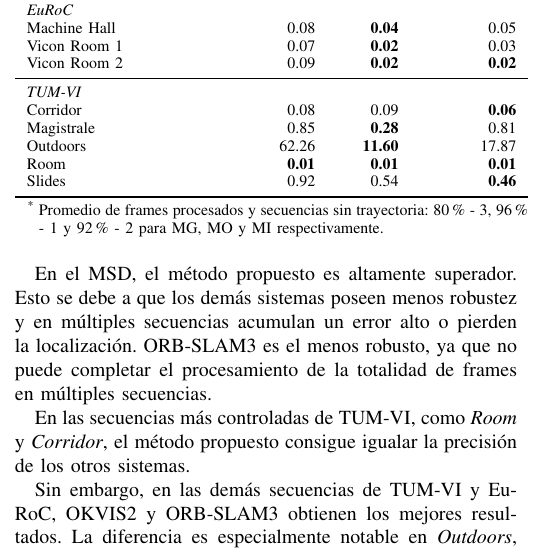
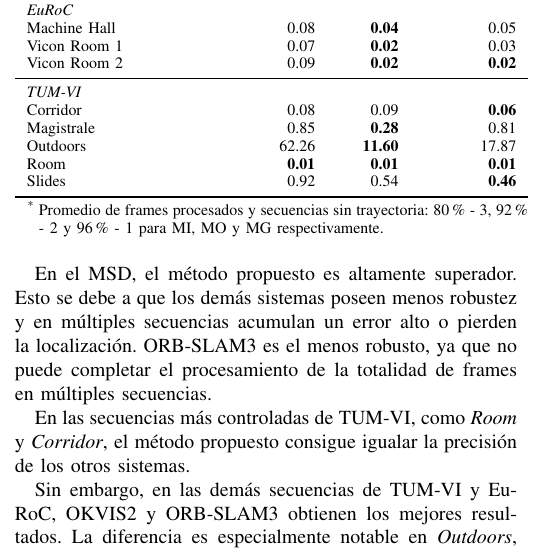
Before and after one commit to TomasSantucci/jar2026-paper, a LaTeX paper (main.tex, which reads src/experiments.tex): part of one column of page 4 of 6, cut so that both start at the same text. Compiled offline with pdfLaTeX.

Commit message:
fix order of sequences in footnote of ATE table

```diff
--- a/src/experiments.tex
+++ b/src/experiments.tex
@@ -46,7 +46,7 @@
 \begin{tablenotes}
   \footnotesize
   \item[*\!] Promedio de frames procesados y secuencias sin trayectoria:
-  80\% - 3, 96\% - 1 y 92\% - 2 para MG, MO y MI respectivamente.
+  80\% - 3, 92\% - 2 y 96\% - 1 para MI, MO y MG respectivamente.
 \end{tablenotes}
 \end{threeparttable}
 \end{table}
```
